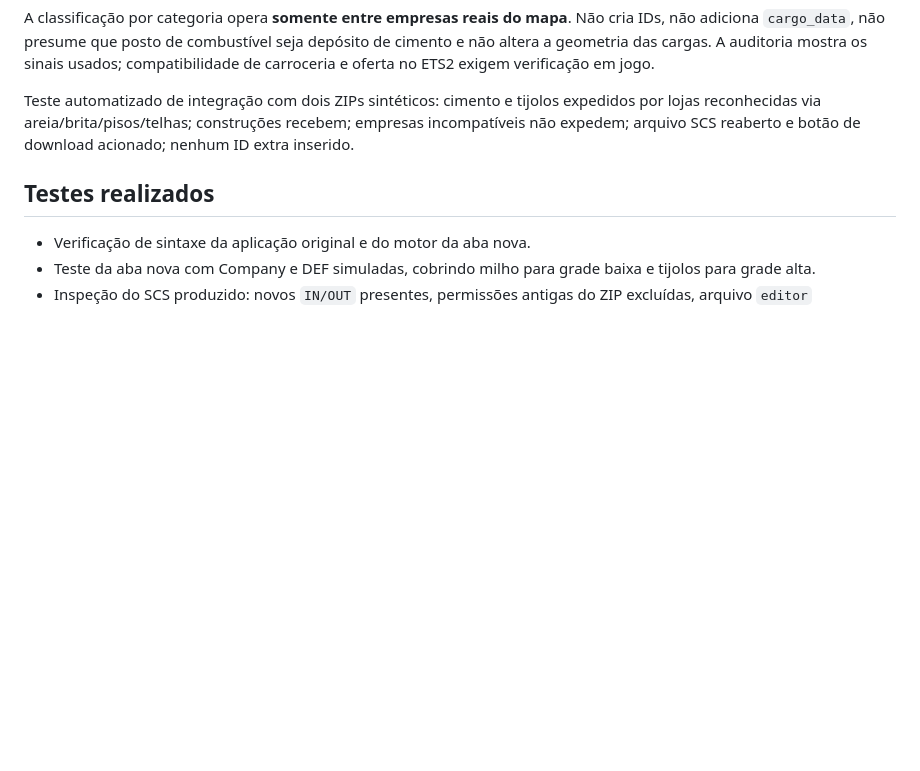
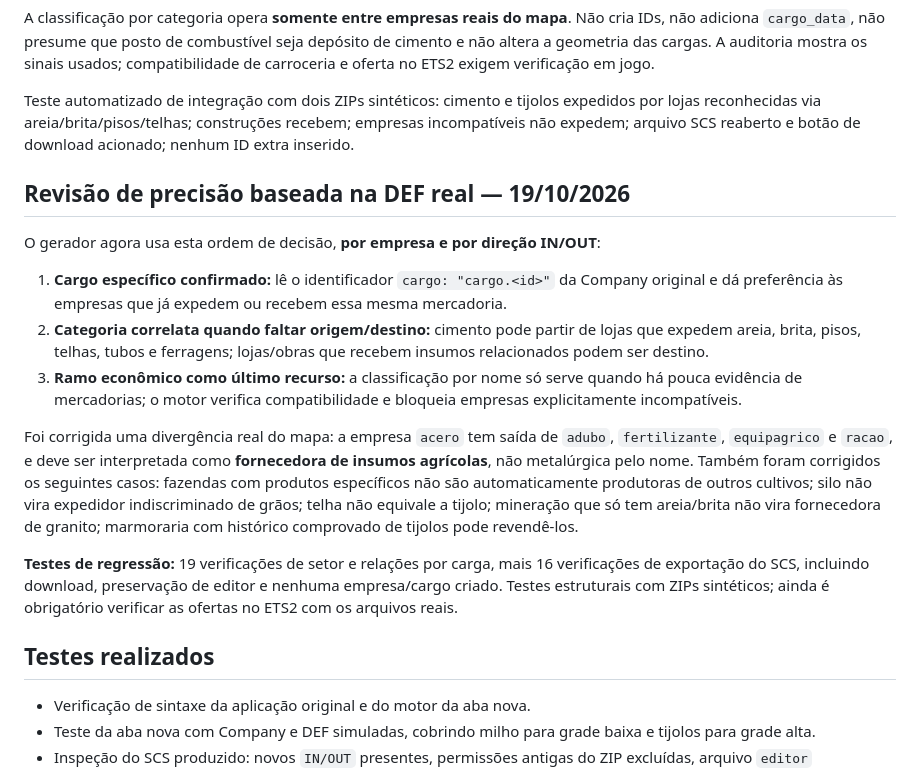
Before and after one commit to Lucas-Andrade-de-Carvalho/ets2-mod-builder, a Markdown page: README.md, the part around the change. Drawn GitHub-style; blank space fills up the shorter version.

Commit message:
docs: prioridade cargo IN/OUT, reconciliação setores reais e 35 verificações de regressão

```diff
--- a/README.md
+++ b/README.md
@@ -167,6 +167,18 @@ A classificação por categoria opera **somente entre empresas reais do mapa**.
 
 Teste automatizado de integração com dois ZIPs sintéticos: cimento e tijolos expedidos por lojas reconhecidas via areia/brita/pisos/telhas; construções recebem; empresas incompatíveis não expedem; arquivo SCS reaberto e botão de download acionado; nenhum ID extra inserido.
 
+## Revisão de precisão baseada na DEF real — 19/10/2026
+
+O gerador agora usa esta ordem de decisão, **por empresa e por direção IN/OUT**:
+
+1. **Cargo específico confirmado:** lê o identificador `cargo: "cargo.<id>"` da Company original e dá preferência às empresas que já expedem ou recebem essa mesma mercadoria.
+2. **Categoria correlata quando faltar origem/destino:** cimento pode partir de lojas que expedem areia, brita, pisos, telhas, tubos e ferragens; lojas/obras que recebem insumos relacionados podem ser destino.
+3. **Ramo econômico como último recurso:** a classificação por nome só serve quando há pouca evidência de mercadorias; o motor verifica compatibilidade e bloqueia empresas explicitamente incompatíveis.
+
+Foi corrigida uma divergência real do mapa: a empresa `acero` tem saída de `adubo`, `fertilizante`, `equipagrico` e `racao`, e deve ser interpretada como **fornecedora de insumos agrícolas**, não metalúrgica pelo nome. Também foram corrigidos os seguintes casos: fazendas com produtos específicos não são automaticamente produtoras de outros cultivos; silo não vira expedidor indiscriminado de grãos; telha não equivale a tijolo; mineração que só tem areia/brita não vira fornecedora de granito; marmoraria com histórico comprovado de tijolos pode revendê-los.
+
+**Testes de regressão:** 19 verificações de setor e relações por carga, mais 16 verificações de exportação do SCS, incluindo download, preservação de editor e nenhuma empresa/cargo criado. Testes estruturais com ZIPs sintéticos; ainda é obrigatório verificar as ofertas no ETS2 com os arquivos reais.
+
 ## Testes realizados
 
 - Verificação de sintaxe da aplicação original e do motor da aba nova.
```
